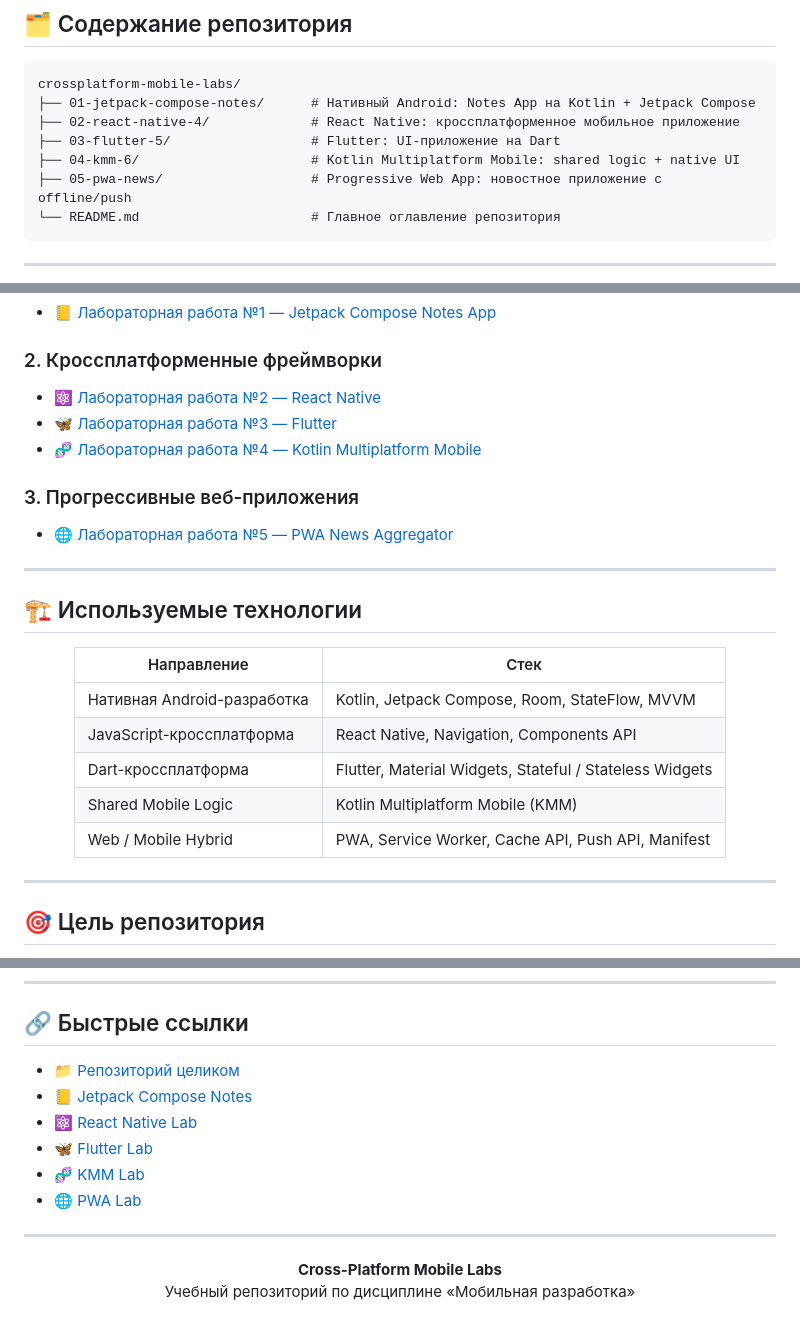
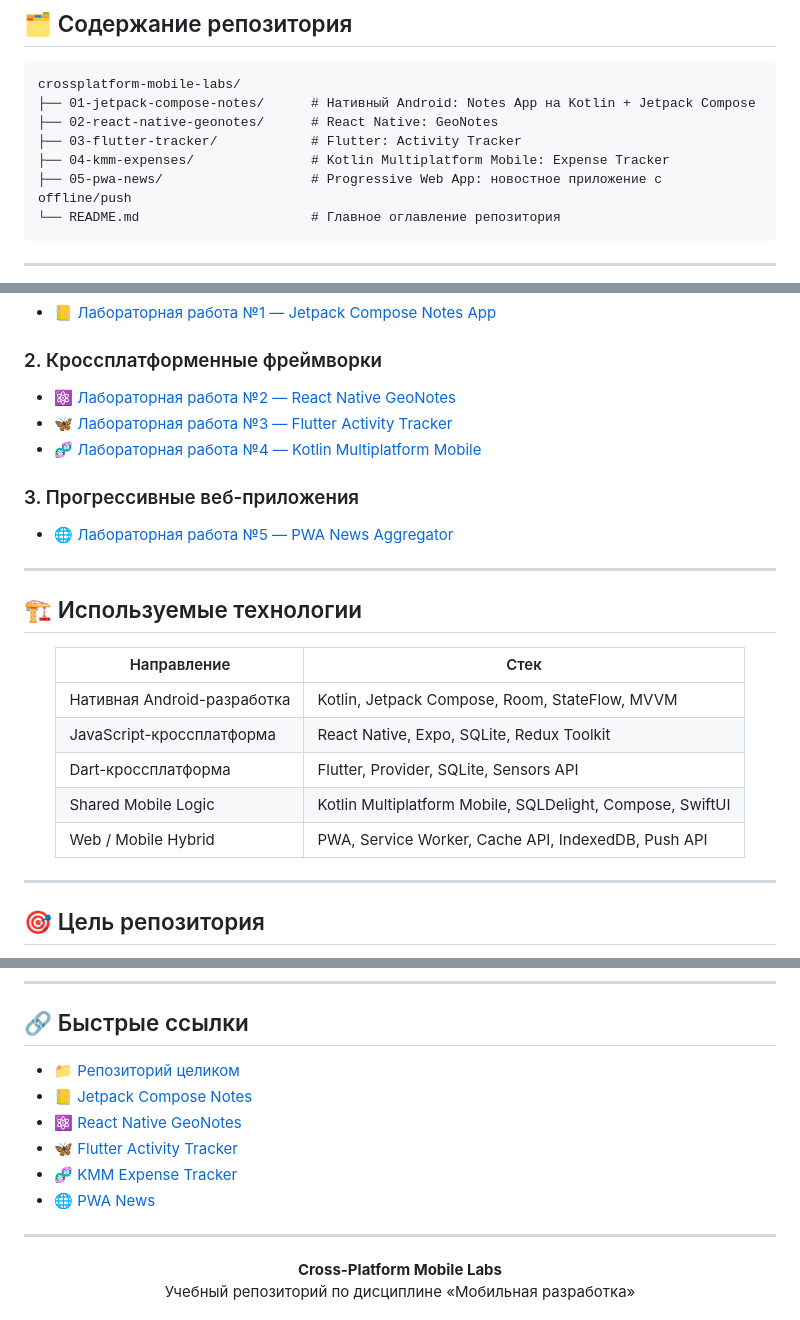
Before and after one commit to akkariq/crossplatform-mobile-labs, a Markdown page: README.md, 3 parts joined by grey strips. GitHub-like rendering.

````diff
--- a/README.md
+++ b/README.md
@@ -35,9 +35,9 @@
 ```text
 crossplatform-mobile-labs/
 ├── 01-jetpack-compose-notes/      # Нативный Android: Notes App на Kotlin + Jetpack Compose
-├── 02-react-native-4/             # React Native: кроссплатформенное мобильное приложение
-├── 03-flutter-5/                  # Flutter: UI-приложение на Dart
-├── 04-kmm-6/                      # Kotlin Multiplatform Mobile: shared logic + native UI
+├── 02-react-native-geonotes/      # React Native: GeoNotes
+├── 03-flutter-tracker/            # Flutter: Activity Tracker
+├── 04-kmm-expenses/               # Kotlin Multiplatform Mobile: Expense Tracker
 ├── 05-pwa-news/                   # Progressive Web App: новостное приложение с offline/push
 └── README.md                      # Главное оглавление репозитория
 ```
@@ -62,9 +62,9 @@ crossplatform-mobile-labs/
 - [📒 Лабораторная работа №1 — Jetpack Compose Notes App](./01-jetpack-compose-notes/README.md)
 
 ### 2. Кроссплатформенные фреймворки
-- [⚛️ Лабораторная работа №2 — React Native](./02-react-native-4/README.md)
-- [🦋 Лабораторная работа №3 — Flutter](./03-flutter-5/README.md)
-- [🧬 Лабораторная работа №4 — Kotlin Multiplatform Mobile](./04-kmm-6/README.md)
+- [⚛️ Лабораторная работа №2 — React Native GeoNotes](./02-react-native-geonotes/README.md)
+- [🦋 Лабораторная работа №3 — Flutter Activity Tracker](./03-flutter-tracker/README.md)
+- [🧬 Лабораторная работа №4 — Kotlin Multiplatform Mobile](./04-kmm-expenses/README.md)
 
 ### 3. Прогрессивные веб-приложения
 - [🌐 Лабораторная работа №5 — PWA News Aggregator](./05-pwa-news/README.md)
@@ -78,10 +78,10 @@ crossplatform-mobile-labs/
 | Направление | Стек |
 |---|---|
 | Нативная Android-разработка | Kotlin, Jetpack Compose, Room, StateFlow, MVVM |
-| JavaScript-кроссплатформа | React Native, Navigation, Components API |
-| Dart-кроссплатформа | Flutter, Material Widgets, Stateful / Stateless Widgets |
-| Shared Mobile Logic | Kotlin Multiplatform Mobile (KMM) |
-| Web / Mobile Hybrid | PWA, Service Worker, Cache API, Push API, Manifest |
+| JavaScript-кроссплатформа | React Native, Expo, SQLite, Redux Toolkit |
+| Dart-кроссплатформа | Flutter, Provider, SQLite, Sensors API |
+| Shared Mobile Logic | Kotlin Multiplatform Mobile, SQLDelight, Compose, SwiftUI |
+| Web / Mobile Hybrid | PWA, Service Worker, Cache API, IndexedDB, Push API |
 
 </div>
 
@@ -120,8 +120,8 @@ crossplatform-mobile-labs/
 - [📒 Jetpack Compose Notes](./01-jetpack-compose-notes/README.md)
-- [⚛️ React Native Lab](./02-react-native-4/README.md)
-- [🦋 Flutter Lab](./03-flutter-5/README.md)
-- [🧬 KMM Lab](./04-kmm-6/README.md)
-- [🌐 PWA Lab](./05-pwa-news/README.md)
+- [⚛️ React Native GeoNotes](./02-react-native-geonotes/README.md)
+- [🦋 Flutter Activity Tracker](./03-flutter-tracker/README.md)
+- [🧬 KMM Expense Tracker](./04-kmm-expenses/README.md)
+- [🌐 PWA News](./05-pwa-news/README.md)
 
 ---
 
````
Also changed, not shown: other parts of README.md (+4 -4 lines).
